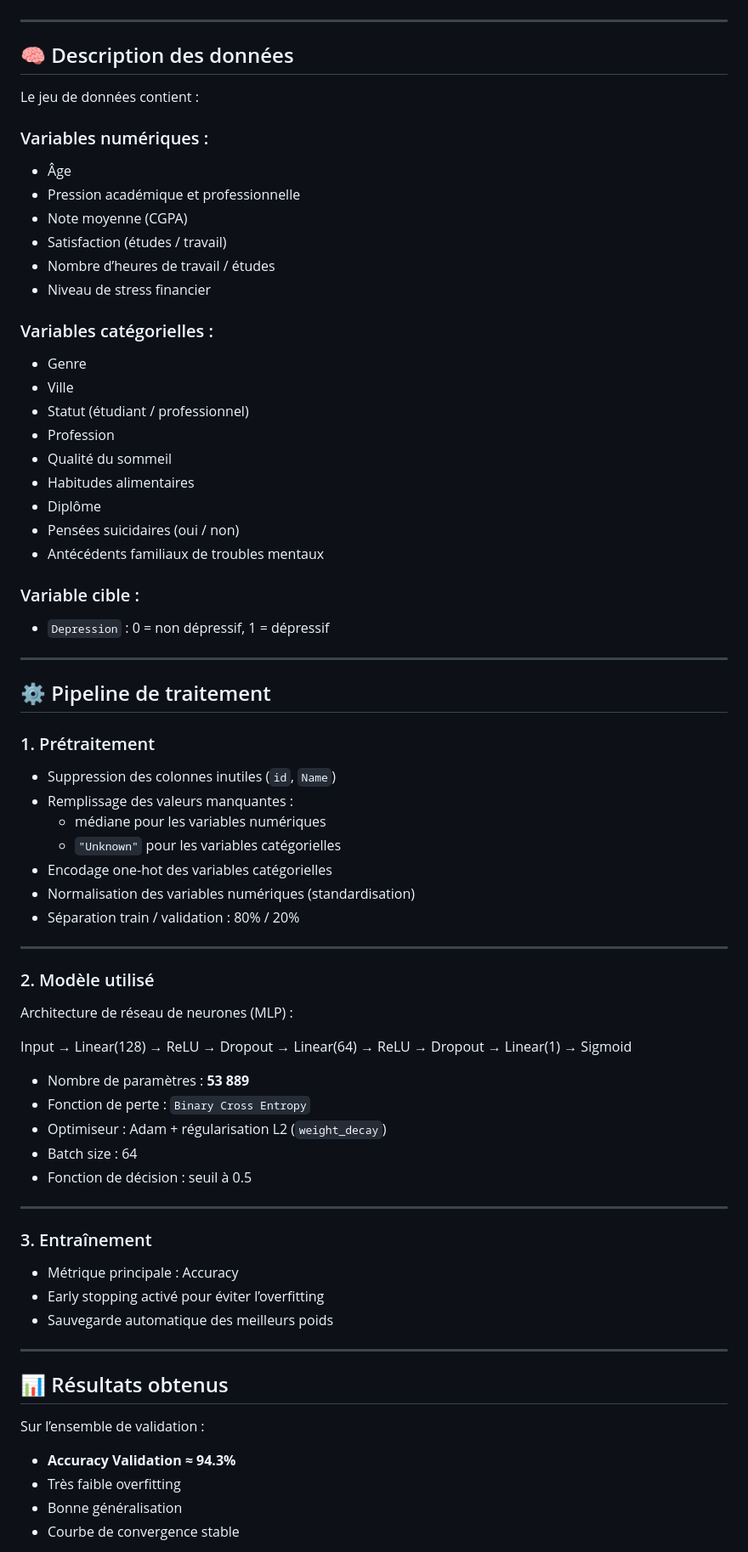
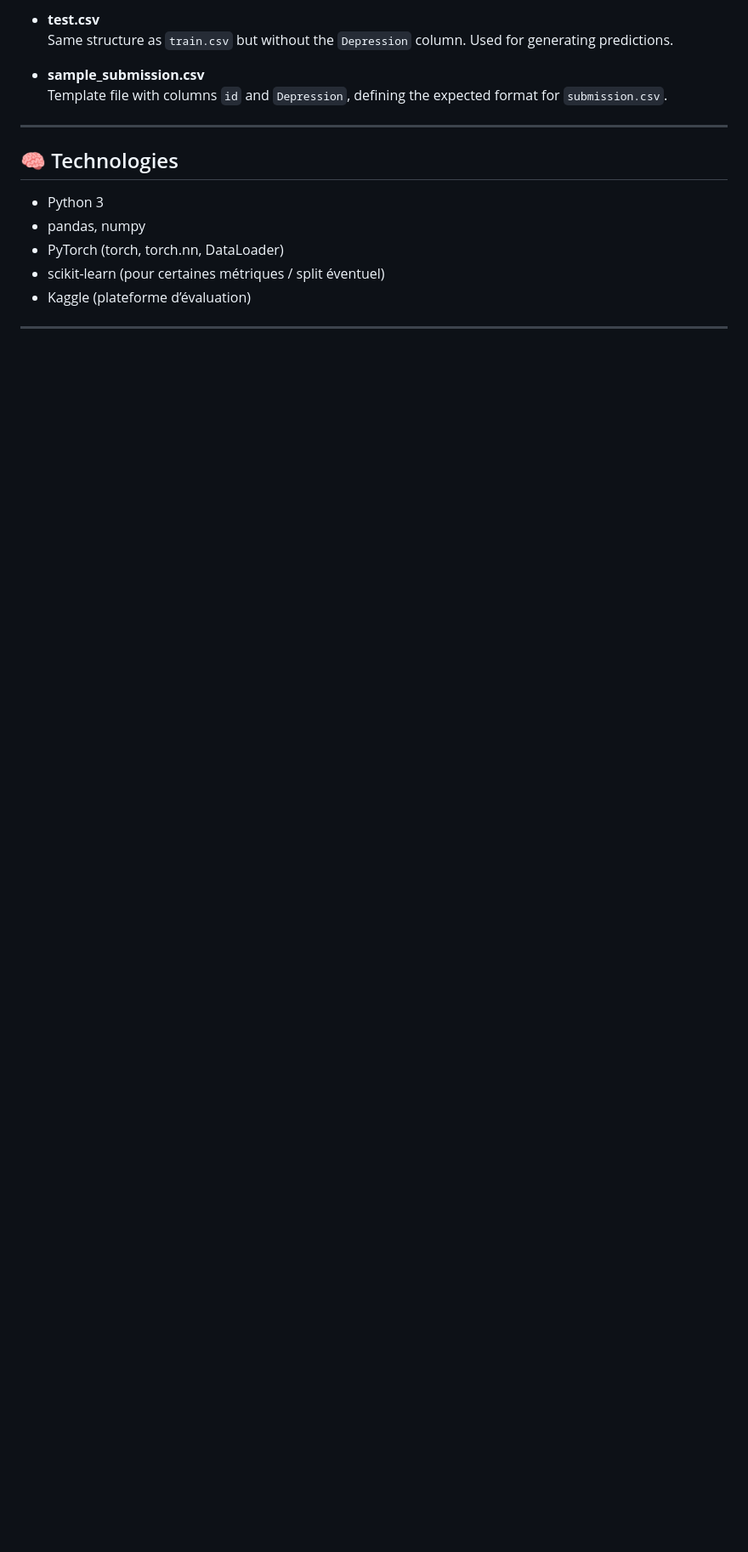
Before and after one commit to astridesaman/mental-health-prediction, a Markdown page: README.md, the part around one of its changes. Shown at 85% size. Rendered like a GitHub page; blank space fills up the shorter version.

```diff
--- a/README.md
+++ b/README.md
@@ -38,78 +69,18 @@ mental-health-prediction/
+- **test.csv**
+  Same structure as `train.csv` but without the `Depression` column. Used for generating predictions.
+
+- **sample_submission.csv**
+  Template file with columns `id` and `Depression`, defining the expected format for `submission.csv`.
 
 ---
 
-## 🧠 Description des données
+## 🧠 Technologies
 
-Le jeu de données contient :
-
-### Variables numériques :
-- Âge
-- Pression académique et professionnelle
-- Note moyenne (CGPA)
-- Satisfaction (études / travail)
-- Nombre d’heures de travail / études
-- Niveau de stress financier
-
-### Variables catégorielles :
-- Genre
-- Ville
-- Statut (étudiant / professionnel)
-- Profession
-- Qualité du sommeil
-- Habitudes alimentaires
-- Diplôme
-- Pensées suicidaires (oui / non)
-- Antécédents familiaux de troubles mentaux
-
-### Variable cible :
-- `Depression` : 0 = non dépressif, 1 = dépressif
+- Python 3
+- pandas, numpy
+- PyTorch (torch, torch.nn, DataLoader)
+- scikit-learn (pour certaines métriques / split éventuel)
+- Kaggle (plateforme d’évaluation)
 
 ---
 
-## ⚙️ Pipeline de traitement
-
-### 1. Prétraitement
-- Suppression des colonnes inutiles (`id`, `Name`)
-- Remplissage des valeurs manquantes :
-  - médiane pour les variables numériques
-  - `"Unknown"` pour les variables catégorielles
-- Encodage one-hot des variables catégorielles
-- Normalisation des variables numériques (standardisation)
-- Séparation train / validation : 80% / 20%
-
----
-
-### 2. Modèle utilisé
-
-Architecture de réseau de neurones (MLP) :
-
-Input → Linear(128) → ReLU → Dropout
-→ Linear(64) → ReLU → Dropout
-→ Linear(1) → Sigmoid
-
-
-- Nombre de paramètres : **53 889**
-- Fonction de perte : `Binary Cross Entropy`
-- Optimiseur : Adam + régularisation L2 (`weight_decay`)
-- Batch size : 64
-- Fonction de décision : seuil à 0.5
-
----
-
-### 3. Entraînement
-
-- Métrique principale : Accuracy
-- Early stopping activé pour éviter l’overfitting
-- Sauvegarde automatique des meilleurs poids
-
----
-
-## 📊 Résultats obtenus
-
-Sur l’ensemble de validation :
-
-- **Accuracy Validation ≈ 94.3%**
-- Très faible overfitting
-- Bonne généralisation
-- Courbe de convergence stable
-
```
Also changed, not shown: other parts of README.md (+74 -91 lines).
